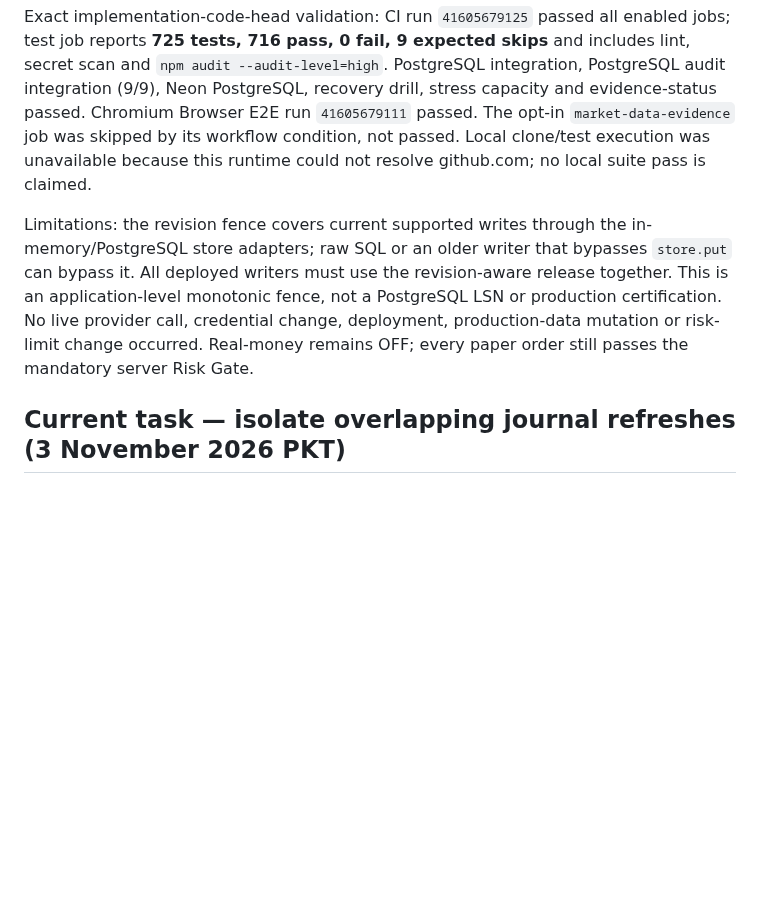
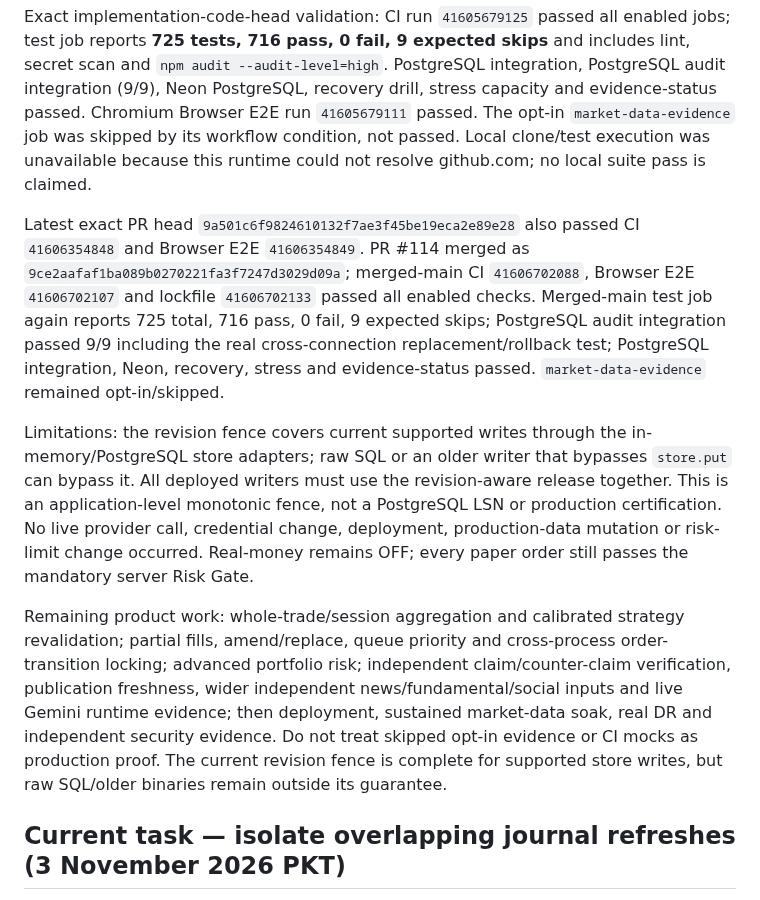
Before and after one commit to AloneSmoker007/Trading-Nova, a Markdown page: docs/TRADING-NOVA-RESUME-2026-10-30.md, the part around the change. Drawn GitHub-style; blank space fills up the shorter version.

Commit message:
docs: record merged learning snapshot verification and remaining work

```diff
--- a/docs/TRADING-NOVA-RESUME-2026-10-30.md
+++ b/docs/TRADING-NOVA-RESUME-2026-10-30.md
@@ -14,7 +14,13 @@ Acceptance passed on exact PR head: a same-count replacement during paginated re
 
 Exact implementation-code-head validation: CI run `41605679125` passed all enabled jobs; test job reports **725 tests, 716 pass, 0 fail, 9 expected skips** and includes lint, secret scan and `npm audit --audit-level=high`. PostgreSQL integration, PostgreSQL audit integration (9/9), Neon PostgreSQL, recovery drill, stress capacity and evidence-status passed. Chromium Browser E2E run `41605679111` passed. The opt-in `market-data-evidence` job was skipped by its workflow condition, not passed. Local clone/test execution was unavailable because this runtime could not resolve github.com; no local suite pass is claimed.
 
+Latest exact PR head `9a501c6f9824610132f7ae3f45be19eca2e89e28` also passed CI `41606354848` and Browser E2E `41606354849`. PR #114 merged as `9ce2aafaf1ba089b0270221fa3f7247d3029d09a`; merged-main CI `41606702088`, Browser E2E `41606702107` and lockfile `41606702133` passed all enabled checks. Merged-main test job again reports 725 total, 716 pass, 0 fail, 9 expected skips; PostgreSQL audit integration passed 9/9 including the real cross-connection replacement/rollback test; PostgreSQL integration, Neon, recovery, stress and evidence-status passed. `market-data-evidence` remained opt-in/skipped.
+
+
 Limitations: the revision fence covers current supported writes through the in-memory/PostgreSQL store adapters; raw SQL or an older writer that bypasses `store.put` can bypass it. All deployed writers must use the revision-aware release together. This is an application-level monotonic fence, not a PostgreSQL LSN or production certification. No live provider call, credential change, deployment, production-data mutation or risk-limit change occurred. Real-money remains OFF; every paper order still passes the mandatory server Risk Gate.
+
+Remaining product work: whole-trade/session aggregation and calibrated strategy revalidation; partial fills, amend/replace, queue priority and cross-process order-transition locking; advanced portfolio risk; independent claim/counter-claim verification, publication freshness, wider independent news/fundamental/social inputs and live Gemini runtime evidence; then deployment, sustained market-data soak, real DR and independent security evidence. Do not treat skipped opt-in evidence or CI mocks as production proof. The current revision fence is complete for supported store writes, but raw SQL/older binaries remain outside its guarantee.
+
 
 ## Current task — isolate overlapping journal refreshes (3 November 2026 PKT)
 
```
Also changed, not shown: docs/V1-PRODUCT-GAP-AUDIT.md (+1 -1 lines).
